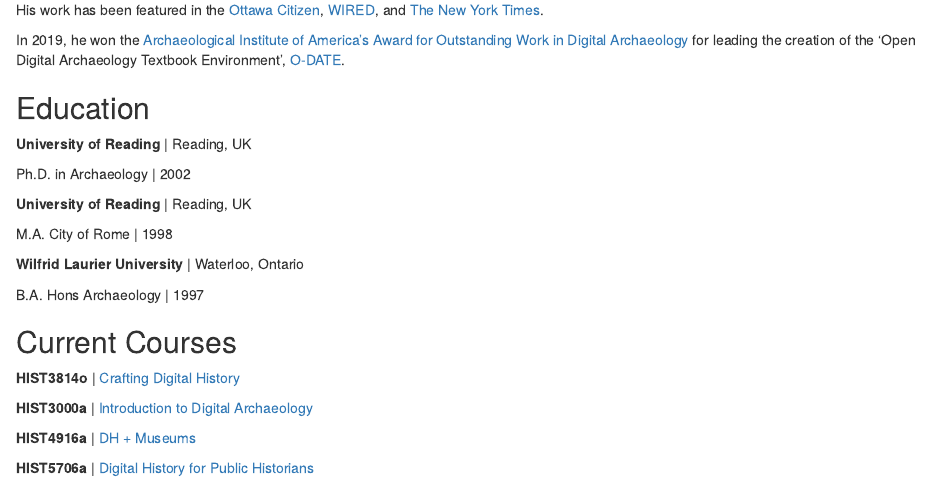
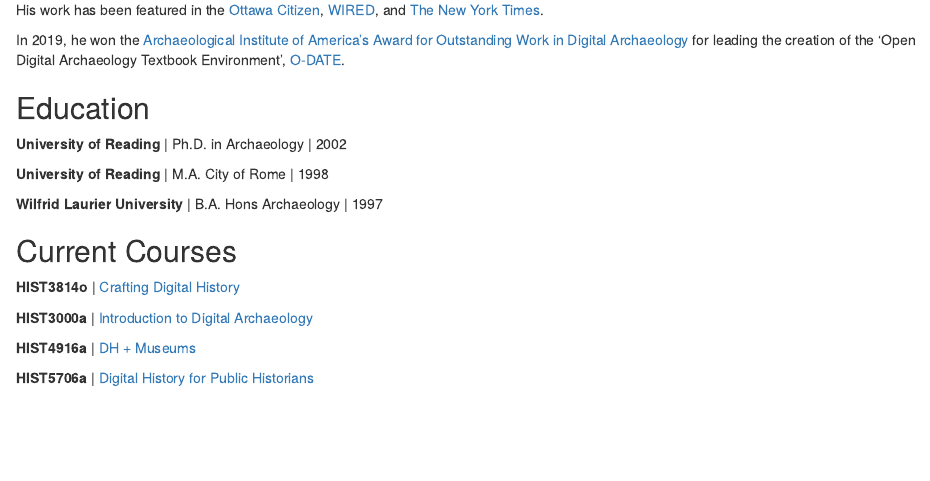
Before and after one commit to shawngraham/shawngraham.github.io, an R Markdown document (index.Rmd): the page in a window 1100 px wide, from 310 px down. Rendered offline with R 4.5, knitr and Pandoc, with nearby package versions; drawn as R Markdown's standard HTML page in place of the format the file asks for.

Commit message:
really done now

```diff
--- a/index.Rmd
+++ b/index.Rmd
@@ -28,17 +28,11 @@
 
 ## Education
 
-**University of Reading** | Reading, UK
+**University of Reading** | Ph.D. in Archaeology | 2002
 
-Ph.D. in Archaeology | 2002
+**University of Reading** | M.A. City of Rome | 1998
 
-**University of Reading** | Reading, UK
-
-M.A. City of Rome | 1998
-
-**Wilfrid Laurier University** | Waterloo, Ontario
-
-B.A. Hons Archaeology | 1997
+**Wilfrid Laurier University** | B.A. Hons Archaeology | 1997
 
 ## Current Courses
 
```
Also changed, not shown: index.html.
